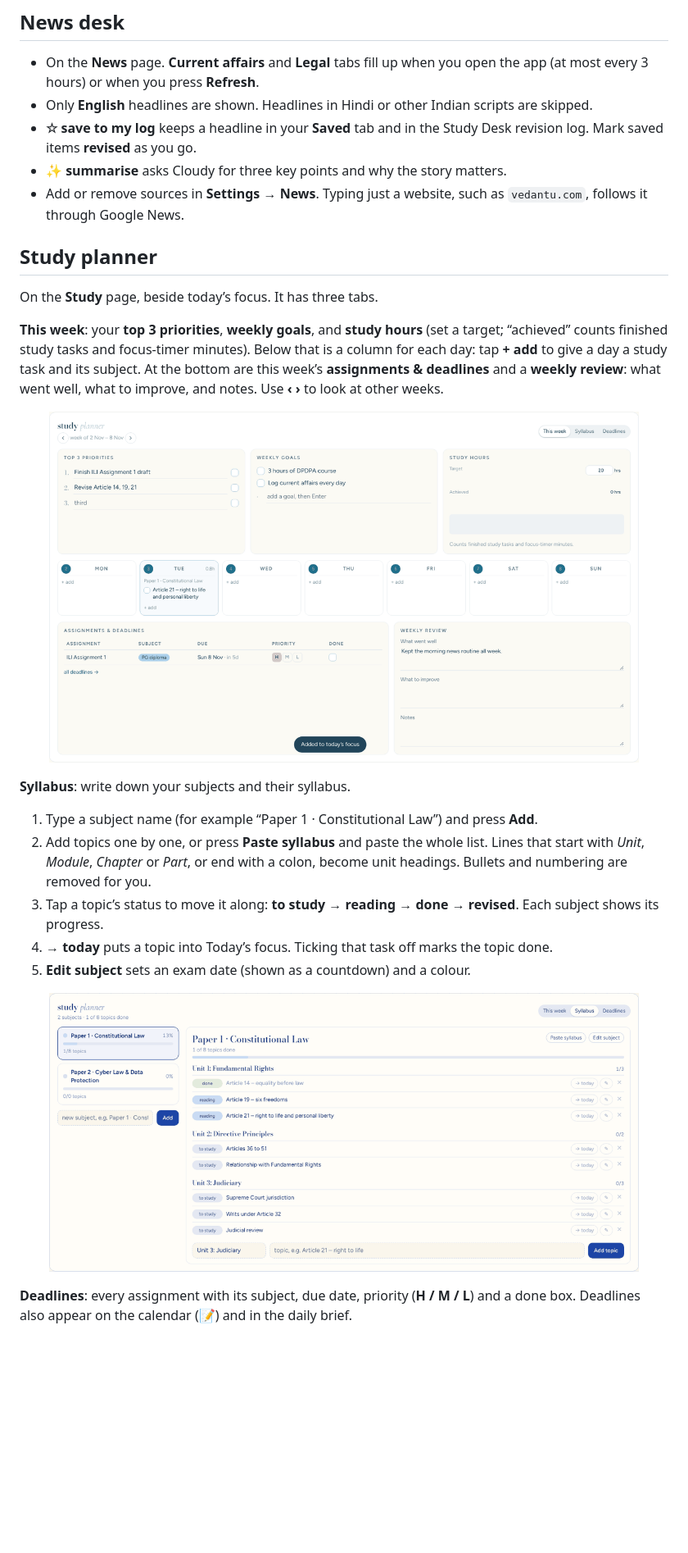
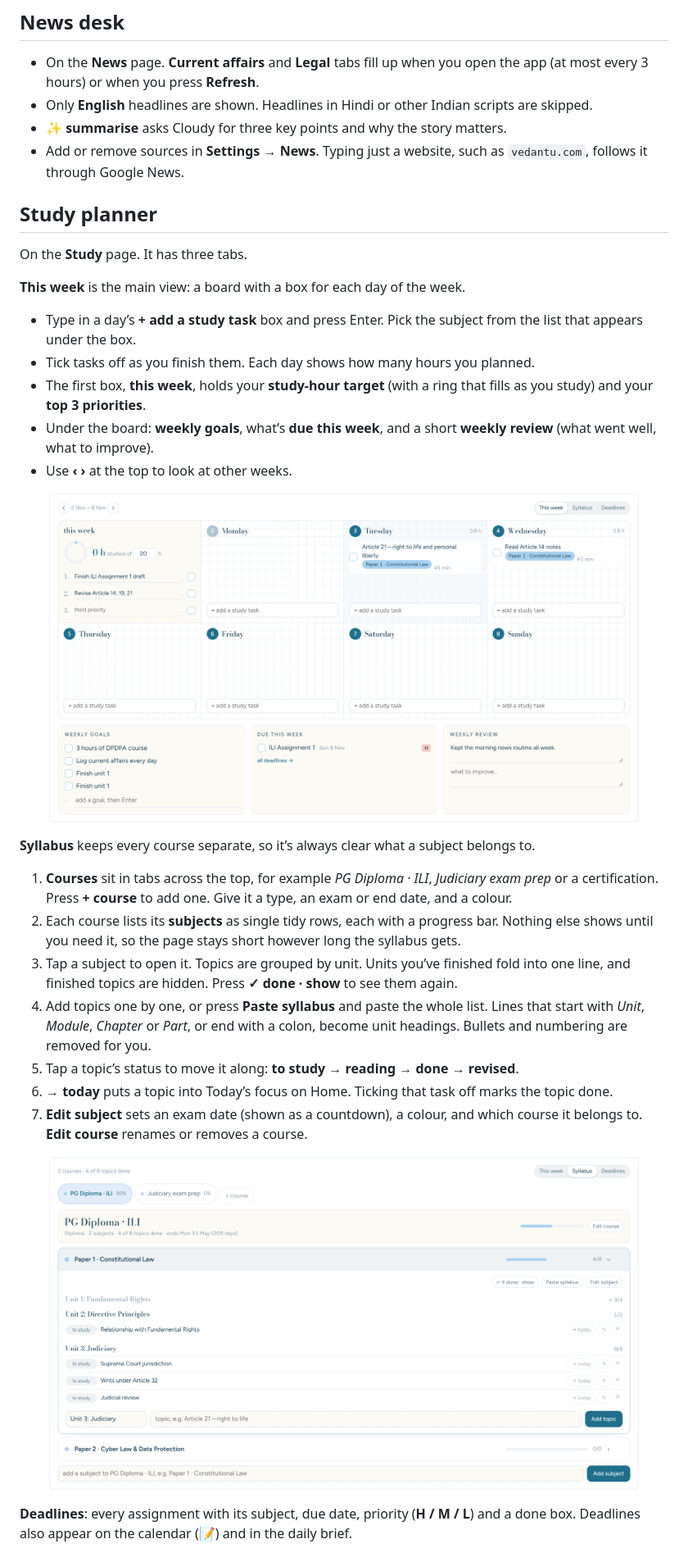
Before and after one commit to SriKumar2/LifeStyle-Planner, a Markdown page: docs/USING.md, the part around one of its changes. Shown at 82% size. Drawn GitHub-style; pictures changed too: docs/images/study-week.png, docs/images/syllabus.png; blank space fills up the shorter version.

```diff
--- a/docs/USING.md
+++ b/docs/USING.md
@@ -56,23 +56,30 @@ The first thing on Home: a **weekly list** box for anything without a day, then
 
 - On the **News** page. **Current affairs** and **Legal** tabs fill up when you open the app (at most every 3 hours) or when you press **Refresh**.
 - Only **English** headlines are shown. Headlines in Hindi or other Indian scripts are skipped.
-- **☆ save to my log** keeps a headline in your **Saved** tab and in the Study Desk revision log. Mark saved items **revised** as you go.
 - **✨ summarise** asks Cloudy for three key points and why the story matters.
 - Add or remove sources in **Settings → News**. Typing just a website, such as `vedantu.com`, follows it through Google News.
 
 ## Study planner
 
-On the **Study** page, beside today’s focus. It has three tabs.
+On the **Study** page. It has three tabs.
 
-**This week**: your **top 3 priorities**, **weekly goals**, and **study hours** (set a target; “achieved” counts finished study tasks and focus-timer minutes). Below that is a column for each day: tap **+ add** to give a day a study task and its subject. At the bottom are this week’s **assignments & deadlines** and a **weekly review**: what went well, what to improve, and notes. Use **‹ ›** to look at other weeks.
+**This week** is the main view: a board with a box for each day of the week.
+
+- Type in a day’s **+ add a study task** box and press Enter. Pick the subject from the list that appears under the box.
+- Tick tasks off as you finish them. Each day shows how many hours you planned.
+- The first box, **this week**, holds your **study-hour target** (with a ring that fills as you study) and your **top 3 priorities**.
+- Under the board: **weekly goals**, what’s **due this week**, and a short **weekly review** (what went well, what to improve).
+- Use **‹ ›** at the top to look at other weeks.
 
 <p align="center"><img src="images/study-week.png" alt="This week in the study planner" width="720"></p>
 
-**Syllabus**: write down your subjects and their syllabus.
+**Syllabus** keeps every course separate, so it’s always clear what a subject belongs to.
 
-1. Type a subject name (for example “Paper 1 · Constitutional Law”) and press **Add**.
-2. Add topics one by one, or press **Paste syllabus** and paste the whole list. Lines that start with *Unit*, *Module*, *Chapter* or *Part*, or end with a colon, become unit headings. Bullets and numbering are removed for you.
-3. Tap a topic’s status to move it along: **to study → reading → done → revised**. Each subject shows its progress.
-4. **→ today** puts a topic into Today’s focus. Ticking that task off marks the topic done.
-5. **Edit subject** sets an exam date (shown as a countdown) and a colour.
+1. **Courses** sit in tabs across the top, for example *PG Diploma · ILI*, *Judiciary exam prep* or a certification. Press **+ course** to add one. Give it a type, an exam or end date, and a colour.
+2. Each course lists its **subjects** as single tidy rows, each with a progress bar. Nothing else shows until you need it, so the page stays short however long the syllabus gets.
+3. Tap a subject to open it. Topics are grouped by unit. Units you’ve finished fold into one line, and finished topics are hidden. Press **✓ done · show** to see them again.
+4. Add topics one by one, or press **Paste syllabus** and paste the whole list. Lines that start with *Unit*, *Module*, *Chapter* or *Part*, or end with a colon, become unit headings. Bullets and numbering are removed for you.
+5. Tap a topic’s status to move it along: **to study → reading → done → revised**.
+6. **→ today** puts a topic into Today’s focus on Home. Ticking that task off marks the topic done.
+7. **Edit subject** sets an exam date (shown as a countdown), a colour, and which course it belongs to. **Edit course** renames or removes a course.
 
```
Also changed, not shown: other parts of docs/USING.md (+18 -8 lines), README.md (+6 -5 lines), docs/images/routine.png (added), 8 other files.
